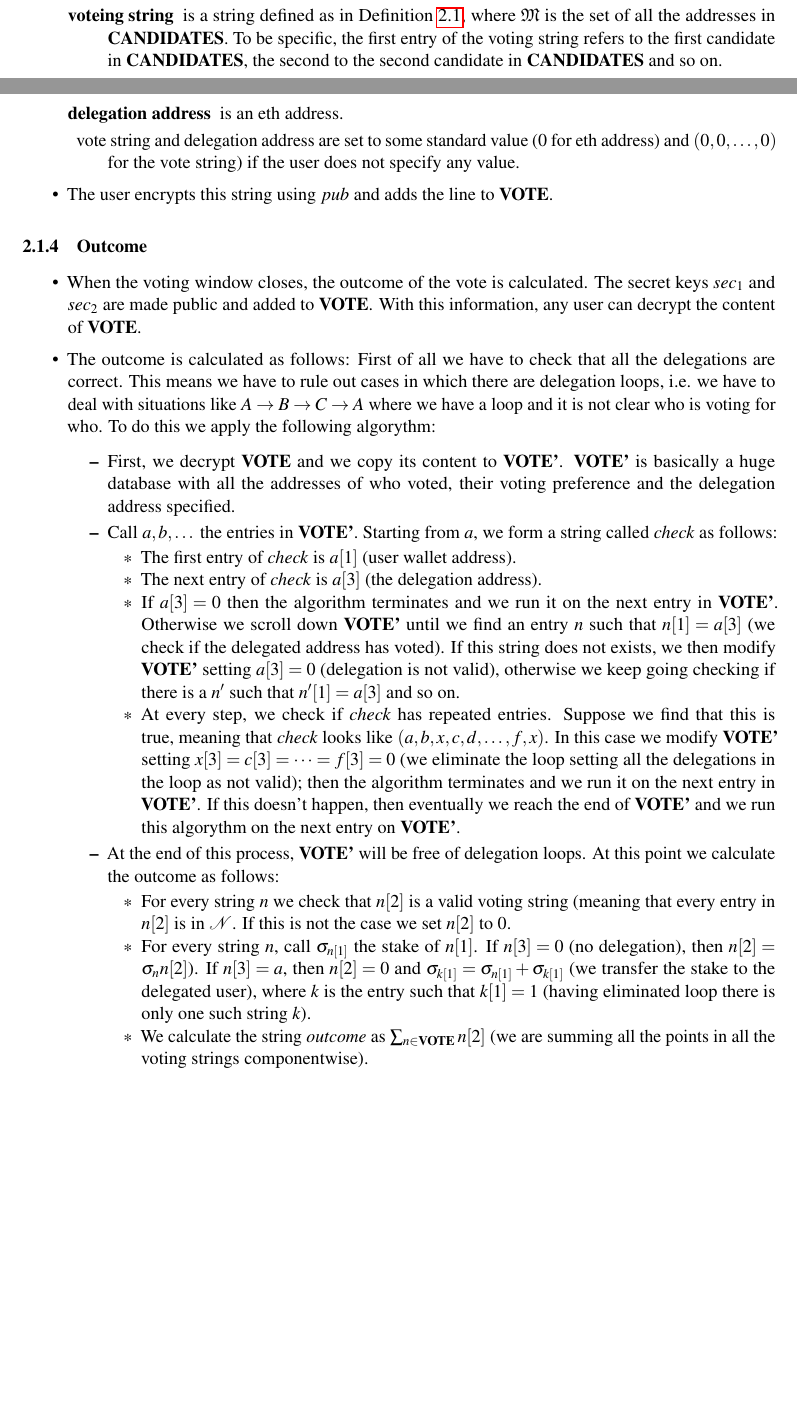
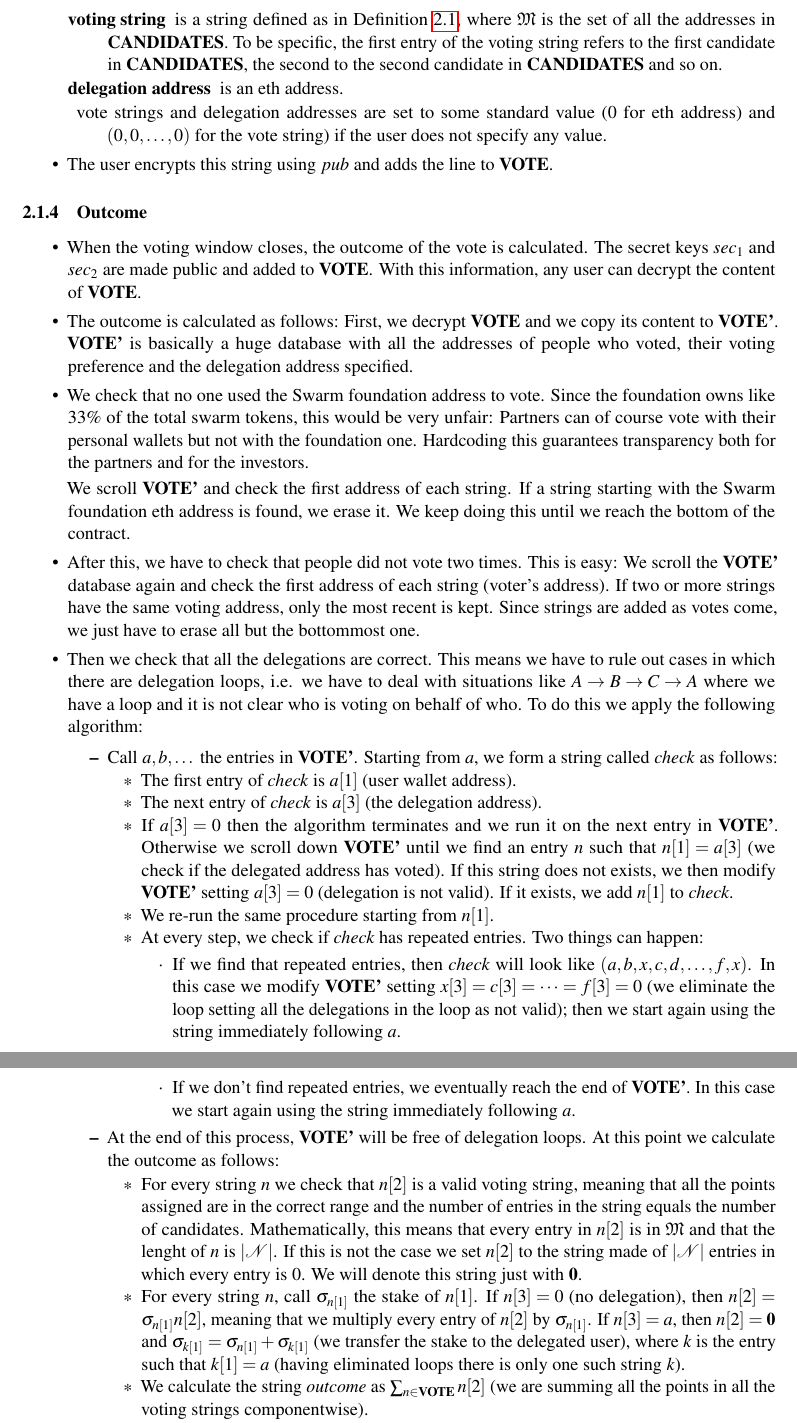
Before and after one commit to swarmfund/networkdemocracy, a LaTeX paper (docs/Board Election Erection.tex): two parts of pages 2 and 3 of 4 before the commit and two parts of pages 3 and 4 of 4 after it, joined at a grey line, cut so that both start at the same text, the shorter picture padded with empty space. Compiled offline with pdfLaTeX.

Commit message:
Modifications implemented. Added a check against double votes, a band for the foundation address, loop elimination algorithm refined. Typos corrected.

```diff
--- a/docs/Board Election Erection.tex
+++ b/docs/Board Election Erection.tex
@@ -12,9 +12,9 @@
 
 
 \title{Delegated Range Voting with Tokens and Shit}
-\author{Fabrizio Romano Genovese
-	\institute{Quantum Group \\ University of Oxford}
-	\email{fabrizio.genovese@cs.ox.ac.uk}
+\author{Fabrizio Romano Genovese, Jelle Herold
+	\institute{Swarm Team}
+	\email{fabrizio@swarm.com jelle@swarm.com}
 }
 \def\titlerunning{Liquid Democracy -- Concrete proposal}
 \def\authorrunning{F.R.Genovese}
@@ -91,11 +93,11 @@
 				Where:
 				\begin{description}
 					\item[user wallet address] is the eth address of the voter;
-					\item[voteing string] is a string defined as in Definition~\ref{voting string}, where $\mathfrak{M}$ is the set of all the addresses in \textbf{CANDIDATES}. To be specific, the first entry of the voting string refers to the first candidate in $\textbf{CANDIDATES}$, the second to the second candidate in \textbf{CANDIDATES} and so on.
+					\item[voting string] is a string defined as in Definition~\ref{voting string}, where $\mathfrak{M}$ is the set of all the addresses in \textbf{CANDIDATES}. To be specific, the first entry of the voting string refers to the first candidate in $\textbf{CANDIDATES}$, the second to the second candidate in \textbf{CANDIDATES} and so on.
 
 					\item[delegation address] is an eth address.
 
-					\item vote string and delegation address are set to some standard value ($0$ for eth address) and $(0,0, \dots, 0)$ for the vote string) if the user does not specify any value.
+					\item vote strings and delegation addresses are set to some standard value ($0$ for eth address) and $(0,0, \dots, 0)$ for the vote string) if the user does not specify any value.
 				\end{description}
 
 				\item The user encrypts this string using $pub$ and adds the line to $\textbf{VOTE}$.
@@ -105,27 +107,42 @@
 			\begin{itemize}
 				\item When the voting window closes, the outcome of the vote is calculated. The secret keys $sec_1$ and $sec_2$ are made public and added to $\textbf{VOTE}$. With this information, any user can decrypt the content of $\textbf{VOTE}$.
 
-				\item The outcome is calculated as follows: First of all we have to check that all the delegations are correct. This means we have to rule out cases in which there are delegation loops, i.e. we have to deal with situations like $A \to B \to C \to A$ where we have a loop and it is not clear who is voting for who. To do this we apply the following algorythm:
+				\item The outcome is calculated as follows: First, we decrypt $\textbf{VOTE}$ and we copy its content to $\textbf{VOTE'}$. $\textbf{VOTE'}$ is basically a huge database with all the addresses of people who voted, their voting preference and the delegation address specified.
+
+				\item We check that no one used the Swarm foundation address to vote. Since the foundation owns like 33\% of the total swarm tokens, this would be very unfair: Partners can of course vote with their personal wallets but not with the foundation one. Hardcoding this guarantees transparency both for the partners and for the investors.
+
+				We scroll $\textbf{VOTE'}$ and check the first address of each string. If a string starting with the Swarm foundation eth address is found, we erase it. We keep doing this until we reach the bottom of the contract.
+
+				\item After this, we have to check that people did not vote two times. This is easy: We scroll the $\textbf{VOTE'}$ database again and check the first address of each string (voter's address). If two or more strings have the same voting address, only the most recent is kept. Since strings are added as votes come, we just have to erase all but the bottommost one.
+
+				\item Then we check that all the delegations are correct. This means we have to rule out cases in which there are delegation loops, i.e. we have to deal with situations like $A \to B \to C \to A$ where we have a loop and it is not clear who is voting on behalf of who. To do this we apply the following algorithm:
 
 				\begin{itemize}
-					\item First, we decrypt $\textbf{VOTE}$ and we copy its content to $\textbf{VOTE'}$. $\textbf{VOTE'}$ is basically a huge database with all the addresses of who voted, their voting preference and the delegation address specified.
-
-					\item Call $a,b,\dots$ the entries in \textbf{VOTE'}. Starting from $a$, we form a string called \emph{check} as follows:
+					\item Call $a,b,\dots$ the entries in $\textbf{VOTE'}$. Starting from $a$, we form a string called \emph{check} as follows:
 					\begin{itemize}
 						\item The first entry of \emph{check} is $a[1]$ (user wallet address).
 
 						\item The next entry of \emph{check} is $a[3]$ (the delegation address).
 
-						\item If $a[3]=0$ then the algorithm terminates and we run it on the next entry in $\textbf{VOTE'}$. Otherwise we scroll down \textbf{VOTE'} until we find an entry $n$ such that $n[1] = a[3]$ (we check if the delegated address has voted). If this string does not exists, we then modify \textbf{VOTE'} setting $a[3] = 0$ (delegation is not valid), otherwise we keep going checking if there is a $n'$ such that $n'[1] = a[3]$ and so on.
+						\item If $a[3]=0$ then the algorithm terminates and we run it on the next entry in $\textbf{VOTE'}$. Otherwise we scroll down \textbf{VOTE'} until we find an entry $n$ such that $n[1] = a[3]$ (we check if the delegated address has voted). If this string does not exists, we then modify \textbf{VOTE'} setting $a[3] = 0$ (delegation is not valid). If it exists, we add $n[1]$ to \emph{check}.
 
-						\item At every step, we check if \emph{check} has repeated entries. Suppose we find that this is true, meaning that \emph{check} looks like $(a,b,x,c,d, \dots, f, x)$. In this case we modify \textbf{VOTE'} setting $x[3] = c[3] = \dots = f[3] = 0$ (we eliminate the loop setting all the delegations in the loop as not valid); then the algorithm terminates and we run it on the next entry in $\textbf{VOTE'}$. If this doesn't happen, then eventually we reach the end of \textbf{VOTE'} and we run this algorythm on the next entry on \textbf{VOTE'}.
+						\item We re-run the same procedure starting from $n[1]$.
+
+						\item At every step, we check if \emph{check} has repeated entries. Two things can happen:
+
+						\begin{itemize}
+							\item If we find that repeated entries, then \emph{check} will look like $(a,b,x,c,d, \dots, f, x)$. In this case we modify \textbf{VOTE'} setting $x[3] = c[3] = \dots = f[3] = 0$ (we eliminate the loop setting all the delegations in the loop as not valid);
+							then we start again using the string immediately following $a$.
+
+							\item If we don't find repeated entries, we eventually reach the end of \textbf{VOTE'}. In this case we start again using the string immediately following $a$.
+						\end{itemize}
 					\end{itemize}
 
 				\item At the end of this process, \textbf{VOTE'} will be free of delegation loops. At this point we calculate the outcome as follows:
 					\begin{itemize}
-						\item For every string $n$ we check that $n[2]$ is a valid voting string (meaning that every entry in $n[2]$ is in $\mathcal{N}$. If this is not the case we set $n[2]$ to $0$.
+						\item For every string $n$ we check that $n[2]$ is a valid voting string, meaning that all the points assigned are in the correct range and the number of entries in the string equals the number of candidates. Mathematically, this means that every entry in $n[2]$ is in $\mathfrak{M}$ and that the lenght of $n$ is $|\mathcal{N}|$. If this is not the case we set $n[2]$ to the string made of $|\mathcal{N}|$ entries in which every entry is $0$. We will denote this string just with $\mathbf{0}$.
 
-						\item For every string $n$, call $\sigma_{n[1]}$ the stake of $n[1]$. If $n[3] = 0$ (no delegation), then $n[2] = \sigma_n n[2]$). If $n[3] = a$, then $n[2] = 0$ and $\sigma_{k[1]} = \sigma_{n[1]} + \sigma_{k[1]}$ (we transfer the stake to the delegated user), where $k$ is the entry such that $k[1] = 1$ (having eliminated loop there is only one such string $k$).
+						\item For every string $n$, call $\sigma_{n[1]}$ the stake of $n[1]$. If $n[3] = 0$ (no delegation), then $n[2] = \sigma_{n[1]} n[2]$, meaning that we multiply every entry of $n[2]$ by $\sigma_{n[1]}$. If $n[3] = a$, then $n[2] = \mathbf{0}$ and $\sigma_{k[1]} = \sigma_{n[1]} + \sigma_{k[1]}$ (we transfer the stake to the delegated user), where $k$ is the entry such that $k[1] = a$ (having eliminated loops there is only one such string $k$).
 
 
 						\item We calculate the string \emph{outcome} as $\sum_{n \in \textbf{VOTE}} n[2]$ (we are summing all the points in all the voting strings componentwise).
```
Also changed, not shown: docs/Board Election Erection.pdf, docs/Board Election Erection.tex (6 more changed lines).
